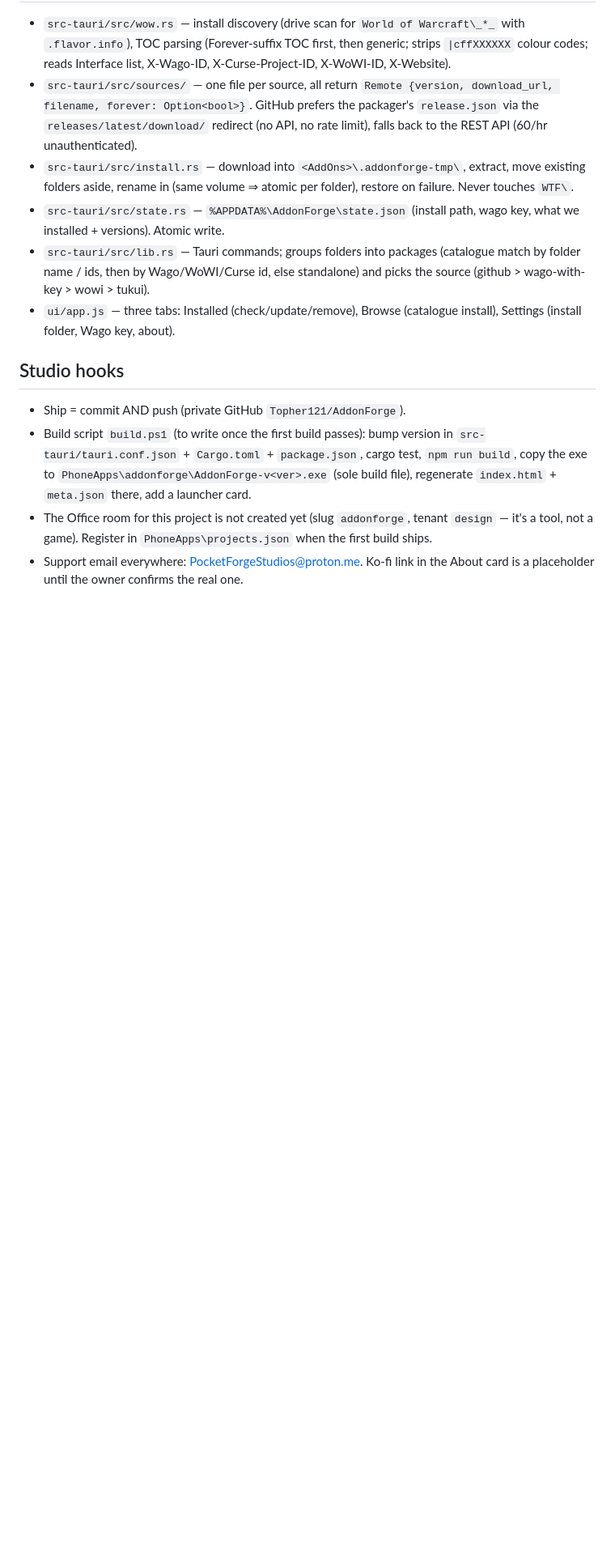
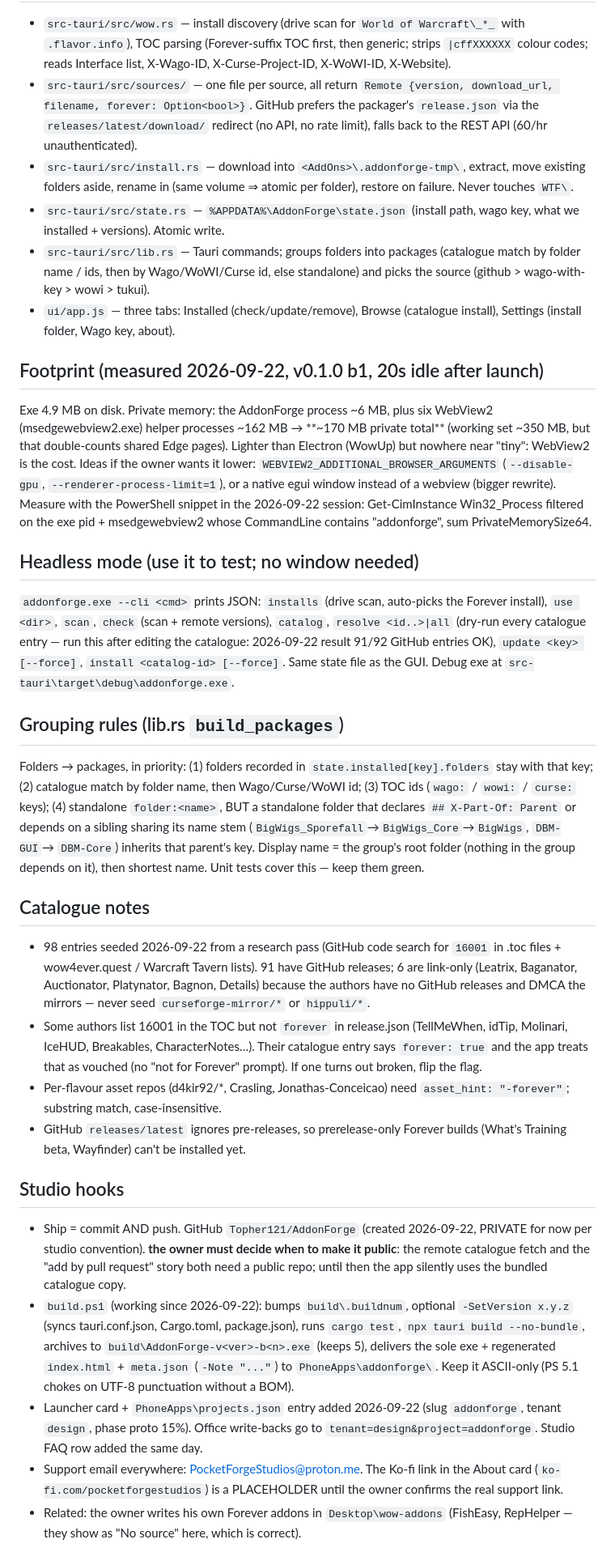
Before and after one commit to Topher121/AddonForge, a Markdown page: CLAUDE.md, the part around the change. Shown at 81% size. GitHub-like rendering; blank space fills up the shorter version.

Commit message:
v0.1.0 b1: first release build, CLAUDE.md footprint + catalogue notes, build.ps1 fixes
Co-Authored-By: Claude Fable 5.1 <noreply@anthropic.com>

```diff
--- a/CLAUDE.md
+++ b/CLAUDE.md
@@ -78,15 +78,70 @@ very little memory and has no privacy issues. Decisions locked that day:
 - `ui/app.js` — three tabs: Installed (check/update/remove), Browse
   (catalogue install), Settings (install folder, Wago key, about).
 
+## Footprint (measured 2026-09-22, v0.1.0 b1, 20s idle after launch)
+Exe 4.9 MB on disk. Private memory: the AddonForge process ~6 MB, plus six
+WebView2 (msedgewebview2.exe) helper processes ~162 MB → **~170 MB private
+total** (working set ~350 MB, but that double-counts shared Edge pages).
+Lighter than Electron (WowUp) but nowhere near "tiny": WebView2 is the
+cost. Ideas if the owner wants it lower: `WEBVIEW2_ADDITIONAL_BROWSER_ARGUMENTS`
+(`--disable-gpu`, `--renderer-process-limit=1`), or a native egui window
+instead of a webview (bigger rewrite). Measure with the PowerShell snippet
+in the 2026-09-22 session: Get-CimInstance Win32_Process filtered on the
+exe pid + msedgewebview2 whose CommandLine contains "addonforge", sum
+PrivateMemorySize64.
+
+## Headless mode (use it to test; no window needed)
+`addonforge.exe --cli <cmd>` prints JSON: `installs` (drive scan, auto-picks
+the Forever install), `use <dir>`, `scan`, `check` (scan + remote versions),
+`catalog`, `resolve <id..>|all` (dry-run every catalogue entry — run this
+after editing the catalogue: 2026-09-22 result 91/92 GitHub entries OK),
+`update <key> [--force]`, `install <catalog-id> [--force]`. Same state file
+as the GUI. Debug exe at `src-tauri\target\debug\addonforge.exe`.
+
+## Grouping rules (lib.rs `build_packages`)
+Folders → packages, in priority: (1) folders recorded in
+`state.installed[key].folders` stay with that key; (2) catalogue match by
+folder name, then Wago/Curse/WoWI id; (3) TOC ids (`wago:` / `wowi:` /
+`curse:` keys); (4) standalone `folder:<name>`, BUT a standalone folder
+that declares `## X-Part-Of: Parent` or depends on a sibling sharing its
+name stem (`BigWigs_Sporefall`→`BigWigs_Core`→`BigWigs`, `DBM-GUI`→
+`DBM-Core`) inherits that parent's key. Display name = the group's root
+folder (nothing in the group depends on it), then shortest name. Unit tests
+cover this — keep them green.
+
+## Catalogue notes
+- 98 entries seeded 2026-09-22 from a research pass (GitHub code search for
+  `16001` in .toc files + wow4ever.quest / Warcraft Tavern lists). 91 have
+  GitHub releases; 6 are link-only (Leatrix, Baganator, Auctionator,
+  Platynator, Bagnon, Details) because the authors have no GitHub releases
+  and DMCA the mirrors — never seed `curseforge-mirror/*` or `hippuli/*`.
+- Some authors list 16001 in the TOC but not `forever` in release.json
+  (TellMeWhen, idTip, Molinari, IceHUD, Breakables, CharacterNotes…). Their
+  catalogue entry says `forever: true` and the app treats that as vouched
+  (no "not for Forever" prompt). If one turns out broken, flip the flag.
+- Per-flavour asset repos (d4kir92/*, Crasling, Jonathas-Conceicao) need
+  `asset_hint: "-forever"`; substring match, case-insensitive.
+- GitHub `releases/latest` ignores pre-releases, so prerelease-only Forever
+  builds (What's Training beta, Wayfinder) can't be installed yet.
+
 ## Studio hooks
-- Ship = commit AND push (private GitHub `Topher121/AddonForge`).
-- Build script `build.ps1` (to write once the first build passes): bump
-  version in `src-tauri/tauri.conf.json` + `Cargo.toml` + `package.json`,
-  cargo test, `npm run build`, copy the exe to
-  `PhoneApps\addonforge\AddonForge-v<ver>.exe` (sole build file),
-  regenerate `index.html` + `meta.json` there, add a launcher card.
-- The Office room for this project is not created yet (slug `addonforge`,
-  tenant `design` — it's a tool, not a game). Register in
-  `PhoneApps\projects.json` when the first build ships.
-- Support email everywhere: PocketForgeStudios@proton.me. Ko-fi link in the
-  About card is a placeholder until the owner confirms the real one.
+- Ship = commit AND push. GitHub `Topher121/AddonForge` (created 2026-09-22,
+  PRIVATE for now per studio convention). **the owner must decide when to make
+  it public**: the remote catalogue fetch and the "add by pull request"
+  story both need a public repo; until then the app silently uses the
+  bundled catalogue copy.
+- `build.ps1` (working since 2026-09-22): bumps `build\.buildnum`, optional
+  `-SetVersion x.y.z` (syncs tauri.conf.json, Cargo.toml, package.json),
+  runs `cargo test`, `npx tauri build --no-bundle`, archives to
+  `build\AddonForge-v<ver>-b<n>.exe` (keeps 5), delivers the sole exe +
+  regenerated `index.html` + `meta.json` (`-Note "..."`) to
+  `PhoneApps\addonforge\`. Keep it ASCII-only (PS 5.1 chokes on UTF-8
+  punctuation without a BOM).
+- Launcher card + `PhoneApps\projects.json` entry added 2026-09-22 (slug
+  `addonforge`, tenant `design`, phase proto 15%). Office write-backs go to
+  `tenant=design&project=addonforge`. Studio FAQ row added the same day.
+- Support email everywhere: PocketForgeStudios@proton.me. The Ko-fi link in
+  the About card (`ko-fi.com/pocketforgestudios`) is a PLACEHOLDER until
+  the owner confirms the real support link.
+- Related: the owner writes his own Forever addons in `Desktop\wow-addons`
+  (FishEasy, RepHelper — they show as "No source" here, which is correct).
```
